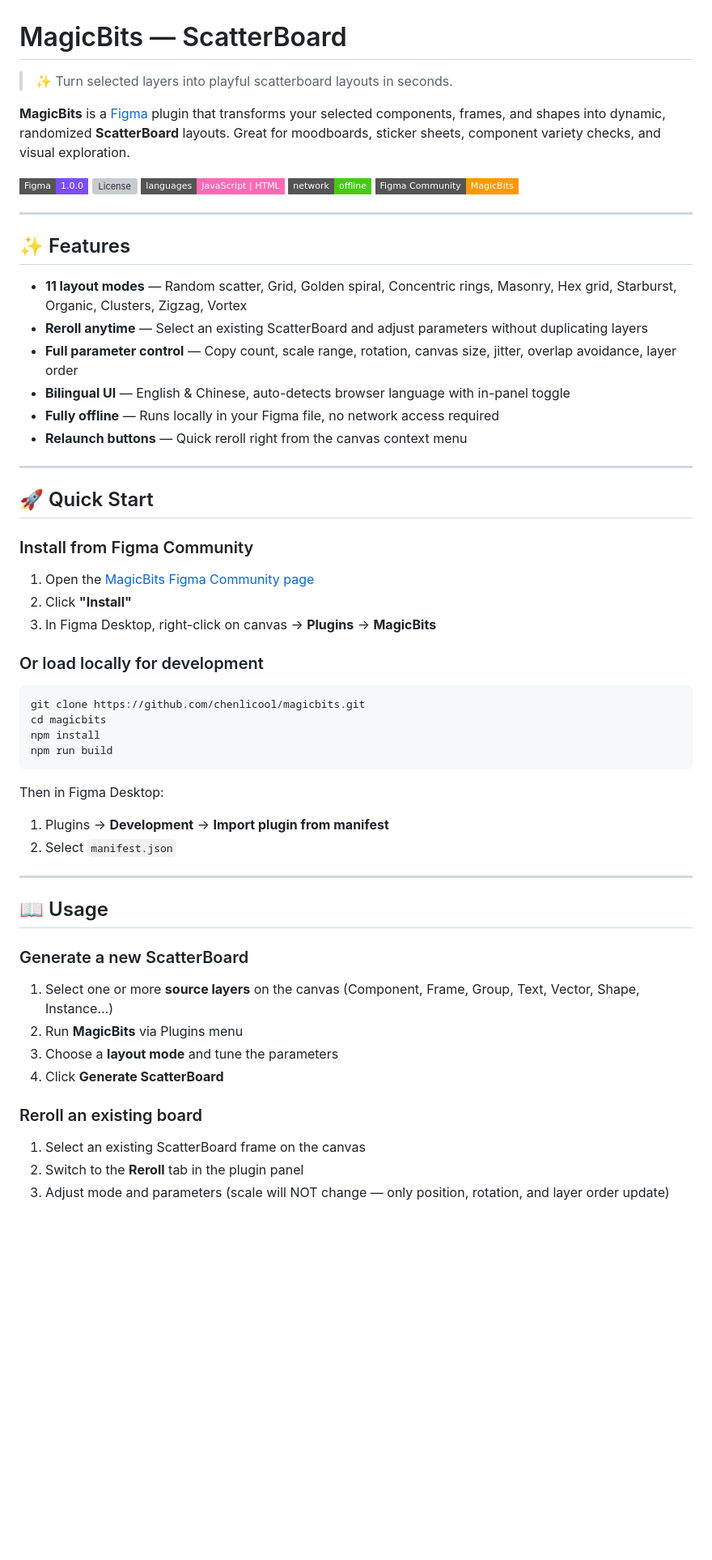
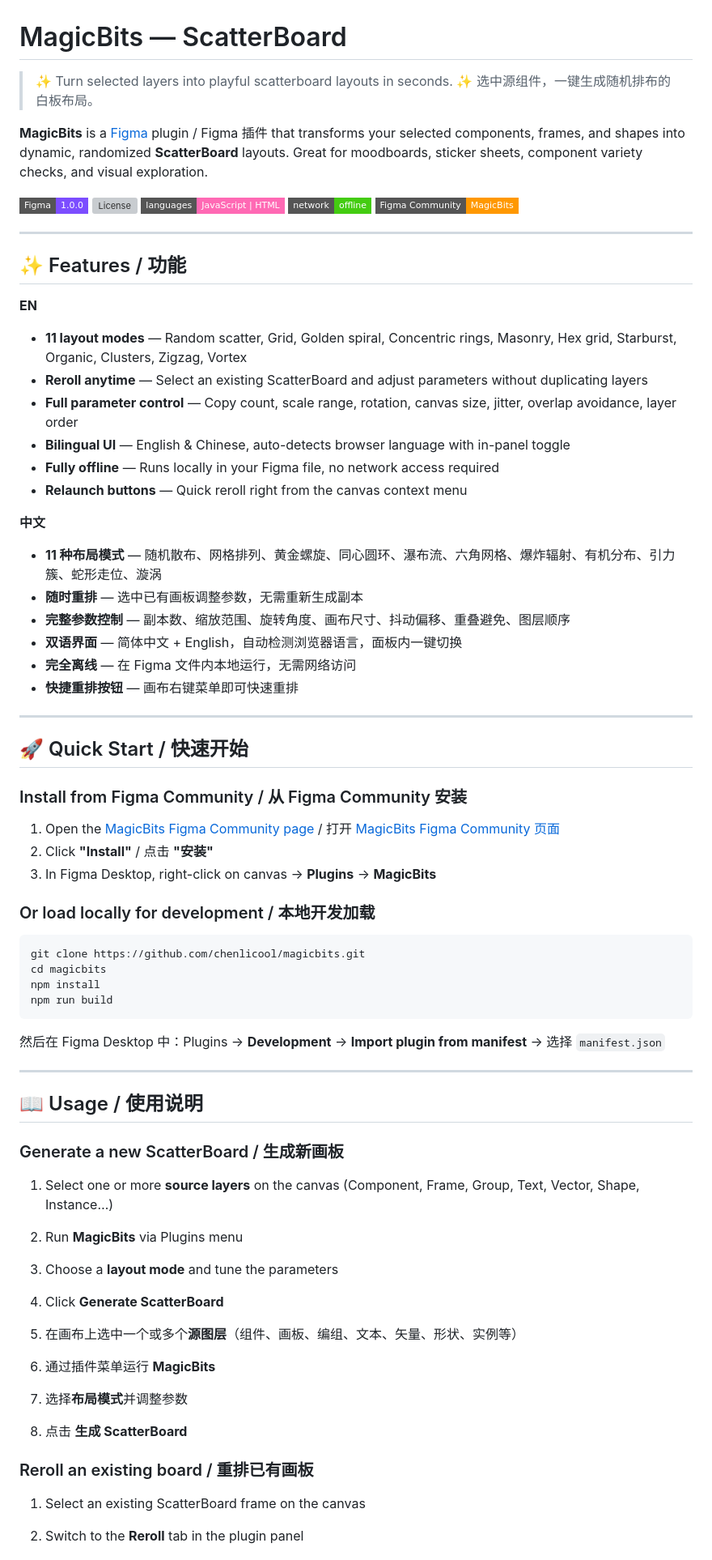
Before and after one commit to chenlicool/magicbits, a Markdown page: README.md, the part around one of its changes. Shown at 81% size. GitHub-like rendering; badges without logos; blank space fills up the shorter version; grey boxes are pictures that could not be loaded.

````diff
--- a/README.md
+++ b/README.md
@@ -1,8 +1,9 @@
 # MagicBits — ScatterBoard
 
 > ✨ Turn selected layers into playful scatterboard layouts in seconds.
+> ✨ 选中源组件，一键生成随机排布的白板布局。
 
-**MagicBits** is a [Figma](https://figma.com) plugin that transforms your selected components, frames, and shapes into dynamic, randomized **ScatterBoard** layouts. Great for moodboards, sticker sheets, component variety checks, and visual exploration.
+**MagicBits** is a [Figma](https://figma.com) plugin / Figma 插件 that transforms your selected components, frames, and shapes into dynamic, randomized **ScatterBoard** layouts. Great for moodboards, sticker sheets, component variety checks, and visual exploration.
 
 ![Figma plugin version](https://img.shields.io/badge/Figma-1.0.0-7C4DFF?style=flat-square)
 ![License](https://img.shields.io/github/license/chenlicool/magicbits?style=flat-square)
@@ -12,7 +13,9 @@
 
 ---
 
-## ✨ Features
+## ✨ Features / 功能
+
+**EN**
 
 - **11 layout modes** — Random scatter, Grid, Golden spiral, Concentric rings, Masonry, Hex grid, Starburst, Organic, Clusters, Zigzag, Vortex
 - **Reroll anytime** — Select an existing ScatterBoard and adjust parameters without duplicating layers
@@ -21,17 +24,26 @@
 - **Fully offline** — Runs locally in your Figma file, no network access required
 - **Relaunch buttons** — Quick reroll right from the canvas context menu
 
+**中文**
+
+- **11 种布局模式** — 随机散布、网格排列、黄金螺旋、同心圆环、瀑布流、六角网格、爆炸辐射、有机分布、引力簇、蛇形走位、漩涡
+- **随时重排** — 选中已有画板调整参数，无需重新生成副本
+- **完整参数控制** — 副本数、缩放范围、旋转角度、画布尺寸、抖动偏移、重叠避免、图层顺序
+- **双语界面** — 简体中文 + English，自动检测浏览器语言，面板内一键切换
+- **完全离线** — 在 Figma 文件内本地运行，无需网络访问
+- **快捷重排按钮** — 画布右键菜单即可快速重排
+
 ---
 
-## 🚀 Quick Start
+## 🚀 Quick Start / 快速开始
 
-### Install from Figma Community
+### Install from Figma Community / 从 Figma Community 安装
 
-1. Open the [MagicBits Figma Community page](https://www.figma.com/community/plugin/1644375627139509918)
-2. Click **"Install"**
+1. Open the [MagicBits Figma Community page](https://www.figma.com/community/plugin/1644375627139509918) / 打开 [MagicBits Figma Community 页面](https://www.figma.com/community/plugin/1644375627139509918)
+2. Click **"Install"** / 点击 **"安装"**
 3. In Figma Desktop, right-click on canvas → **Plugins** → **MagicBits**
 
-### Or load locally for development
+### Or load locally for development / 本地开发加载
 
 ```bash
 git clone https://github.com/chenlicool/magicbits.git
@@ -40,22 +52,25 @@ npm install
 npm run build
 ```
 
-Then in Figma Desktop:
-1. Plugins → **Development** → **Import plugin from manifest**
-2. Select `manifest.json`
+然后在 Figma Desktop 中：Plugins → **Development** → **Import plugin from manifest** → 选择 `manifest.json`
 
 ---
 
-## 📖 Usage
+## 📖 Usage / 使用说明
 
-### Generate a new ScatterBoard
+### Generate a new ScatterBoard / 生成新画板
 
 1. Select one or more **source layers** on the canvas (Component, Frame, Group, Text, Vector, Shape, Instance…)
 2. Run **MagicBits** via Plugins menu
 3. Choose a **layout mode** and tune the parameters
 4. Click **Generate ScatterBoard**
 
-### Reroll an existing board
+1. 在画布上选中一个或多个**源图层**（组件、画板、编组、文本、矢量、形状、实例等）
+2. 通过插件菜单运行 **MagicBits**
+3. 选择**布局模式**并调整参数
+4. 点击 **生成 ScatterBoard**
+
+### Reroll an existing board / 重排已有画板
 
 1. Select an existing ScatterBoard frame on the canvas
 2. Switch to the **Reroll** tab in the plugin panel
````
Also changed, not shown: other parts of README.md (+69 -59 lines).
